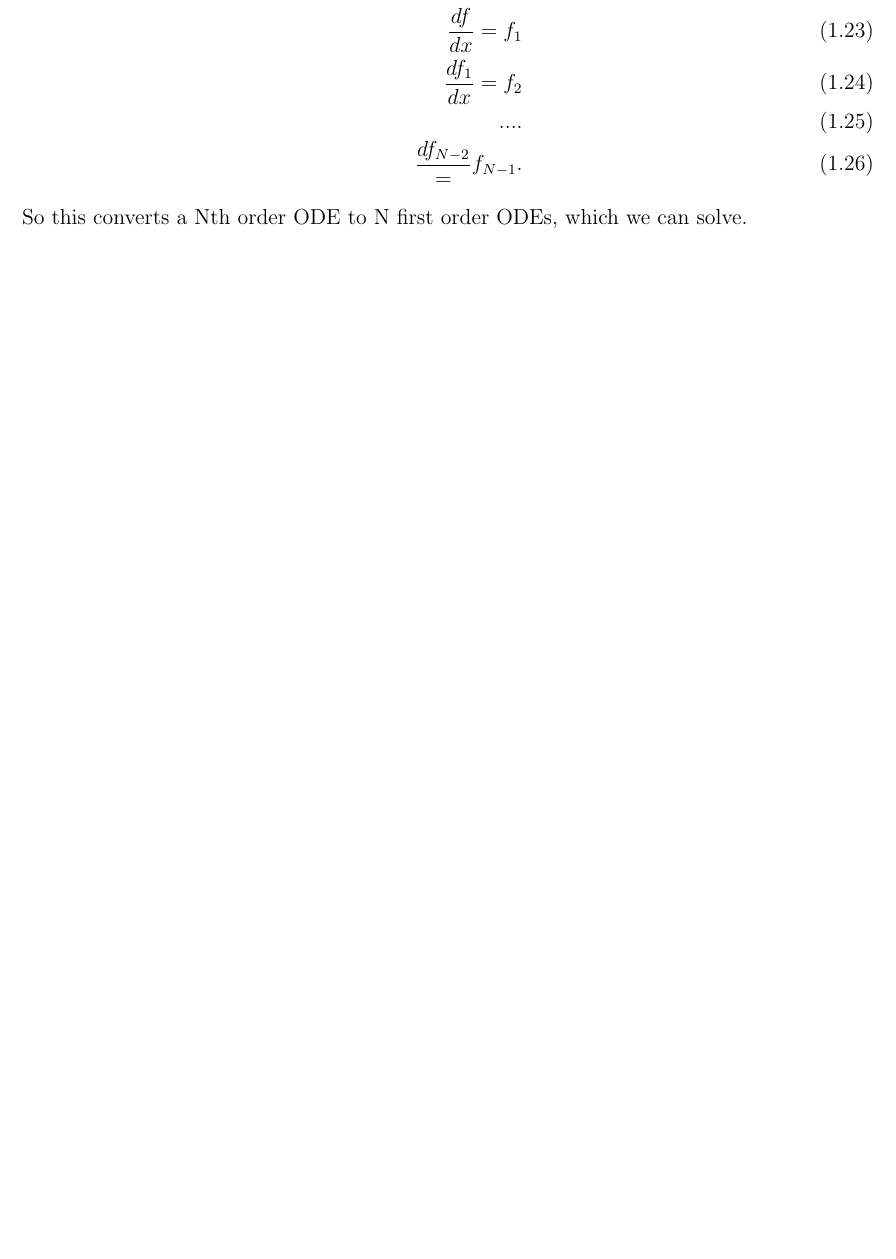
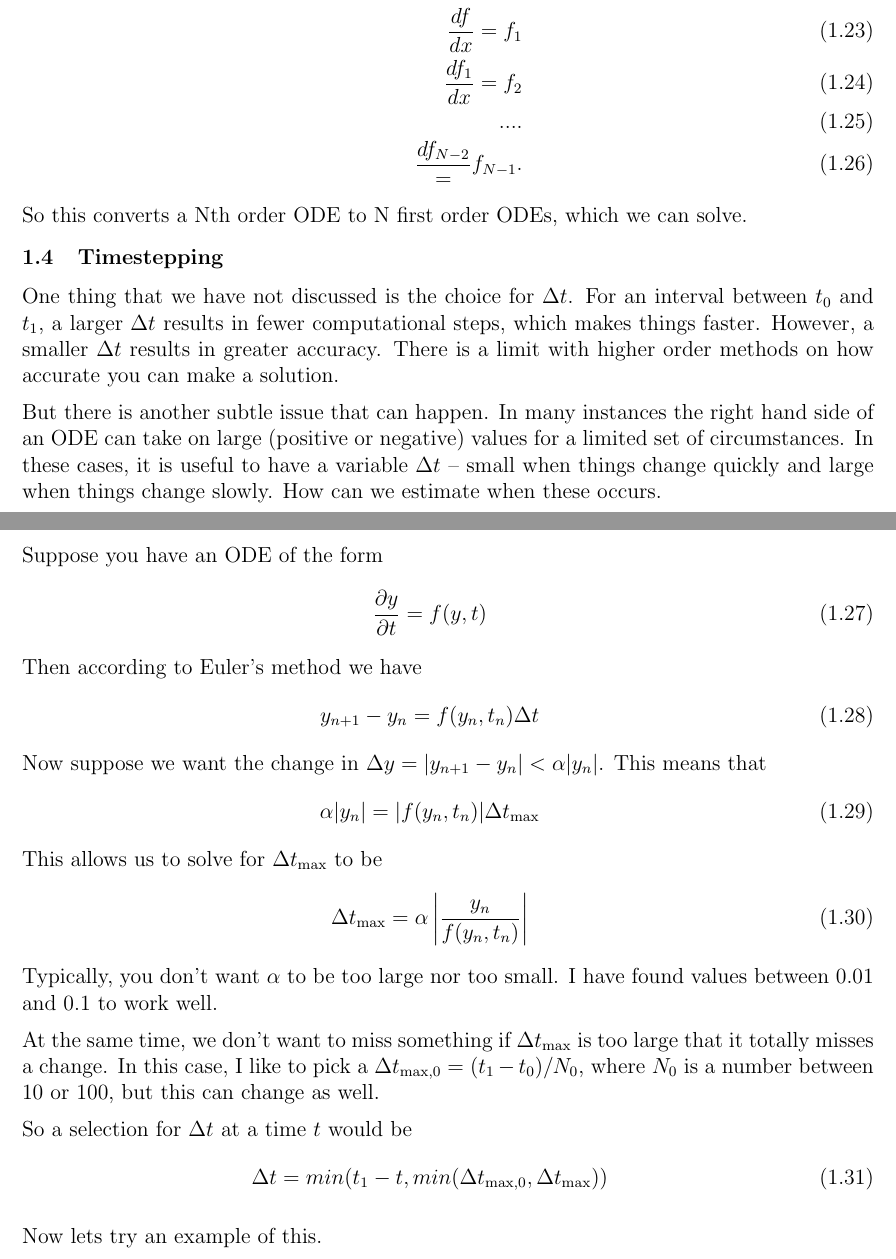
Before and after one commit to philchang/cibercatss, a LaTeX document (numerical_methods/notes/notes.tex, which reads numerical_methods/notes/ode.tex): part of page 3 of 25 before the commit and two parts of pages 3 and 4 of 26 after it, the two joined at a grey line, cut so that both start at the same text, the shorter picture padded with empty space. Compiled offline with pdfLaTeX.

Commit message:
update ODE

```diff
--- a/numerical_methods/notes/ode.tex
+++ b/numerical_methods/notes/ode.tex
@@ -96,3 +96,36 @@ Thus we have
 \frac{df_{N-2}} = f_{N-1}.
 \ee
 So this converts a Nth order ODE to N first order ODEs, which we can solve.
+
+\subsection{Timestepping}
+
+One thing that we have not discussed is the choice for $\Delta t$.  For an interval between $t_0$ and $t_1$, a larger $\Delta t$ results in fewer computational steps, which makes things faster.  However, a smaller $\Delta t$ results in greater accuracy.  There is a limit with higher order methods on how accurate you can make a solution.
+
+But there is another subtle issue that can happen.  In many instances the right hand side of an ODE can take on large (positive or negative) values for a limited set of circumstances.  In these cases, it is useful to have a variable $\Delta t$ -- small when things change quickly and large when things change slowly.  How can we estimate when these occurs.
+
+Suppose you have an ODE of the form
+\be
+\frac{\partial y}{\partial t} = f(y,t)
+\ee
+Then according to Euler's method we have
+\be
+y_{n+1} - y_n = f(y_n,t_n)\Delta t
+\ee
+Now suppose we want the change in $\Delta y = |y_{n+1} - y_n| < \alpha |y_n|$.  This means that
+\be
+\alpha |y_n| = |f(y_n,t_n)|\Delta t_{\rm max}
+\ee
+This allows us to solve for $\Delta t_{\rm max}$ to be
+\be
+\Delta t_{\rm max} = \alpha \left|\frac{y_n}{f(y_n,t_n)}\right|
+\ee
+Typically, you don't want $\alpha$ to be too large nor too small.  I have found values between 0.01 and 0.1 to work well.
+
+At the same time, we don't want to miss something if $\Delta t_{\rm max}$ is too large that it totally misses a change.  In this case, I like to pick a $\Delta t_{\rm max,0} = (t_1 - t_0)/N_0$, where $N_0$ is a number between 10 or 100, but this can change as well.
+
+So a selection for $\Delta t$ at a time $t$ would be
+\be
+\Delta t = min( t_1 - t, min(\Delta t_{\rm max,0}, \Delta t_{\rm max}))
+\ee
+
+Now lets try an example of this.
```
Also changed, not shown: numerical_methods/notes/notes.pdf, 1 other file.
